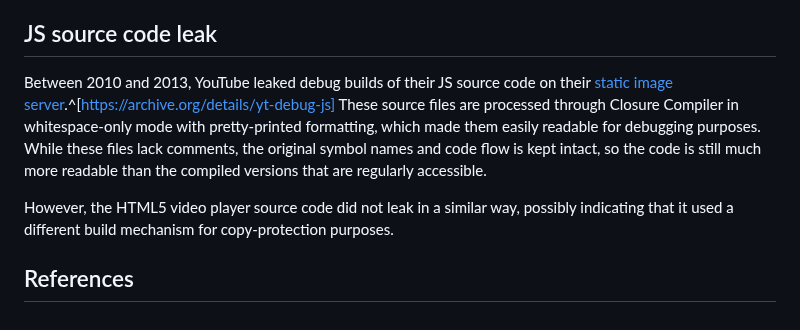
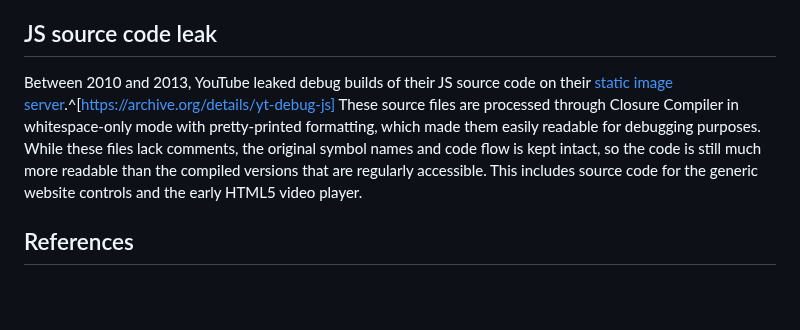
Before and after one commit to Rehike/yt-internals-wiki, a Markdown page: pages/frontend/ytfe.md, the part around the change. GitHub-like rendering; blank space fills up the shorter version.

Commit message:
correct mistake

```diff
--- a/pages/frontend/ytfe.md
+++ b/pages/frontend/ytfe.md
@@ -26,8 +26,6 @@ Work started on [a replacement for YTFE in 2014 using Google's Polymer library](
 
 ## JS source code leak
 
-Between 2010 and 2013, YouTube leaked debug builds of their JS source code on their [static image server](#!/backend/static_image_server).^[https://archive.org/details/yt-debug-js] These source files are processed through Closure Compiler in whitespace-only mode with pretty-printed formatting, which made them easily readable for debugging purposes. While these files lack comments, the original symbol names and code flow is kept intact, so the code is still much more readable than the compiled versions that are regularly accessible.
-
-However, the HTML5 video player source code did not leak in a similar way, possibly indicating that it used a different build mechanism for copy-protection purposes.
+Between 2010 and 2013, YouTube leaked debug builds of their JS source code on their [static image server](#!/backend/static_image_server).^[https://archive.org/details/yt-debug-js] These source files are processed through Closure Compiler in whitespace-only mode with pretty-printed formatting, which made them easily readable for debugging purposes. While these files lack comments, the original symbol names and code flow is kept intact, so the code is still much more readable than the compiled versions that are regularly accessible. This includes source code for the generic website controls and the early HTML5 video player.
 
 ## References
```
